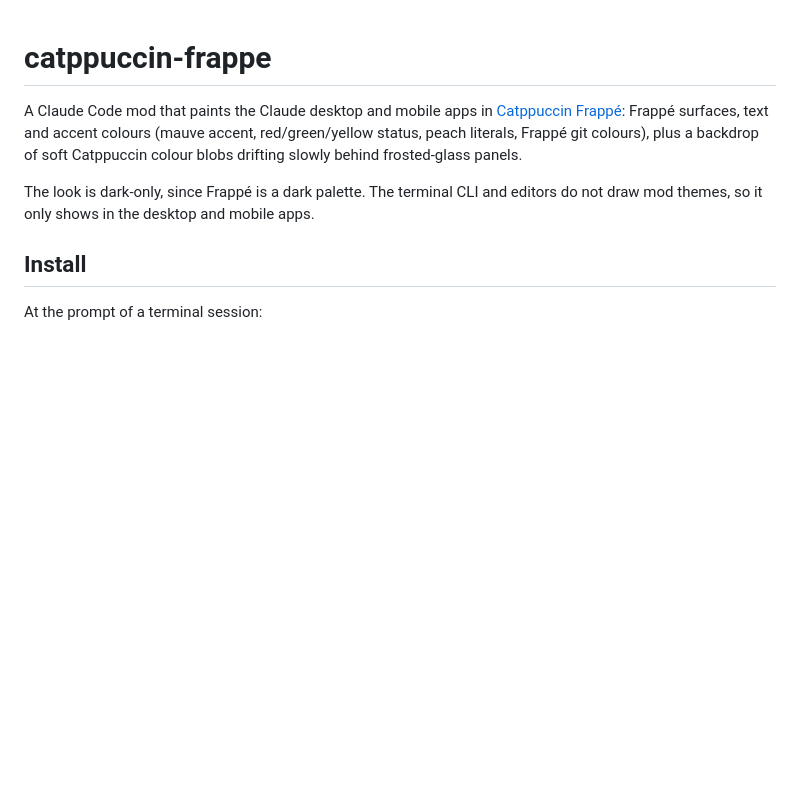
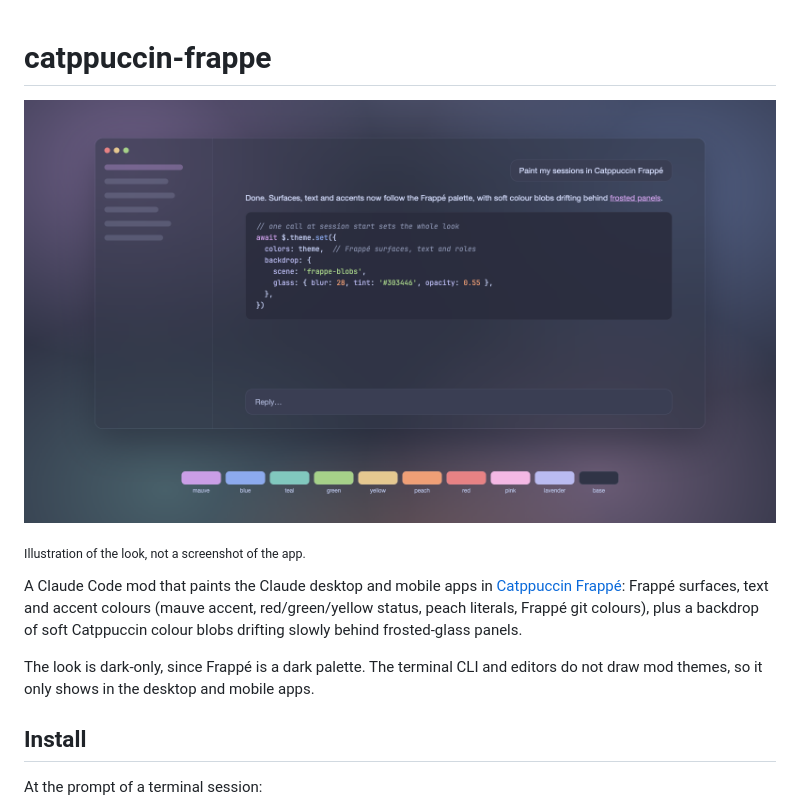
Before and after one commit to amornnan19/claude-catppuccin-frappe-theme, a Markdown page: README.md, the part around the change. Rendered like a GitHub page; pictures changed too: assets/preview.png (added); blank space fills up the shorter version.

Commit message:
docs: add preview image to readme

```diff
--- a/README.md
+++ b/README.md
@@ -1,4 +1,8 @@
 # catppuccin-frappe
+
+![Catppuccin Frappé theme preview: frosted panels over soft colour blobs, with the Frappé palette below](assets/preview.png)
+
+<sub>Illustration of the look, not a screenshot of the app.</sub>
 
 A Claude Code mod that paints the Claude desktop and mobile apps in
 [Catppuccin Frappé](https://catppuccin.com/palette): Frappé surfaces, text and
```
